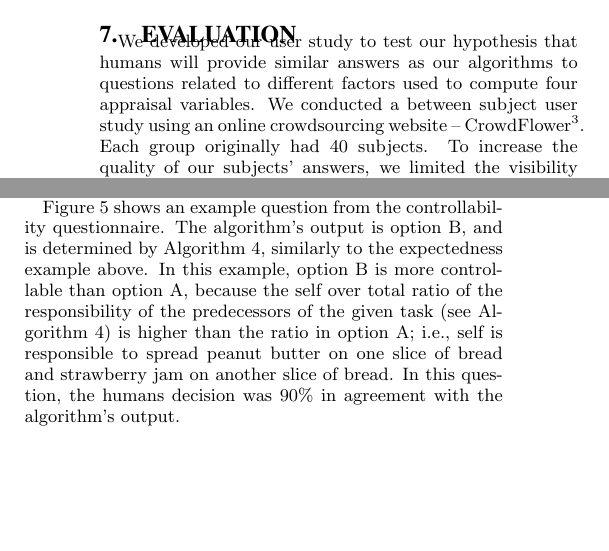
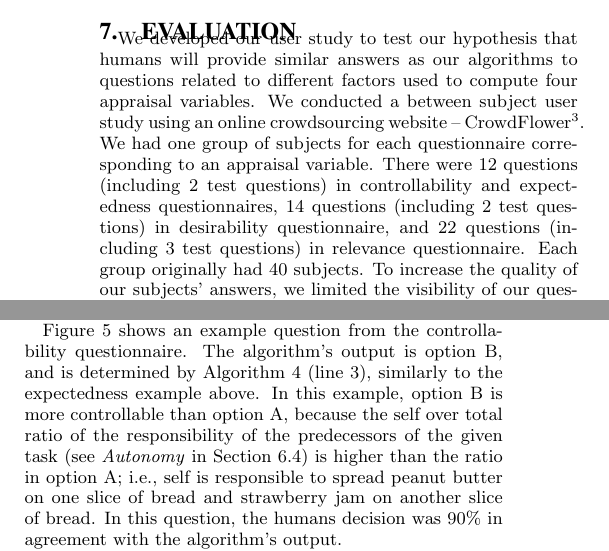
Before and after one commit to mshayganfar/AAMAS2016, a LaTeX document (MahniShayganfar-AAMAS2016.tex): two parts of the columns of page 7 of 9, joined at a grey line, cut so that both start at the same text, the shorter picture padded with empty space. Compiled offline with pdfLaTeX.

Commit message:
Made minor changes.

```diff
--- a/MahniShayganfar-AAMAS2016.tex
+++ b/MahniShayganfar-AAMAS2016.tex
@@ -1102,13 +1104,17 @@ robot to carry out proper collaborative behaviors.
   \vspace*{-3mm}
   \caption{Collaboration Task Model for the Evaluation.}
   \label{fig:taskModel}
-  \vspace*{-3mm}
+  \vspace*{-5mm}
 \end{figure*}
 
 We developed our user study to test our hypothesis that humans will provide
 similar answers as our algorithms to questions related to different factors used
 to compute four appraisal variables. We conducted a between subject user study
 using an online crowdsourcing website --
-CrowdFlower\footnote{http://www.crowdflower.com}. Each group originally had 40
-subjects. To increase the quality of our subjects' answers, we limited the
-visibility of our questionnaires to a few English speaking countries, i.e.,
+CrowdFlower\footnote{http://www.crowdflower.com}. We had one group of
+subjects for each questionnaire corresponding to an appraisal variable.
+There were 12 questions (including 2 test questions) in controllability and
+expectedness questionnaires, 14 questions (including 2 test questions) in
+desirability questionnaire, and 22 questions (including 3 test questions) in
+relevance questionnaire. Each group originally had 40 subjects. To increase the
+quality of our subjects' answers, we limited the visibility of our
@@ -1205,16 +1215,18 @@ questionnaire are presented in Table \ref{tbl:statistics}.
   \vspace*{-7mm}
   \caption{{\fontsize{9}{9}\selectfont Example Controllability Question.}}
   \label{fig:qs2}
+  \vspace{-3mm}
 \end{figure}
 
 Figure \ref{fig:qs2} shows an example question from the controllability
 questionnaire. The algorithm's output is option B, and is determined by
-Algorithm \ref{alg:controllability}, similarly to the expectedness example
-above. In this example, option B is more controllable than option A, because the
-self over total ratio of the responsibility of the predecessors of the given
-task (see Algorithm \ref{alg:controllability}) is higher than the ratio in
-option A; i.e., self is responsible to spread peanut butter on one slice of
-bread and strawberry jam on another slice of bread. In this question, the humans
-decision was 90\% in agreement with the algorithm's output.
+Algorithm \ref{alg:controllability} (line 3), similarly to the expectedness
+example above. In this example, option B is more controllable than option A,
+because the self over total ratio of the responsibility of the predecessors of
+the given task (see \textit{Autonomy} in Section \ref{sec:controllability}) is
+higher than the ratio in option A; i.e., self is responsible to spread peanut
+butter on one slice of bread and strawberry jam on another slice of bread. In
+this question, the humans decision was 90\% in agreement with the algorithm's
+output.
 
 \begin{figure}[tbh]
```
Also changed, not shown: MahniShayganfar-AAMAS2016.pdf, MahniShayganfar-AAMAS2016.tex (25 more changed lines), 1 other file.
